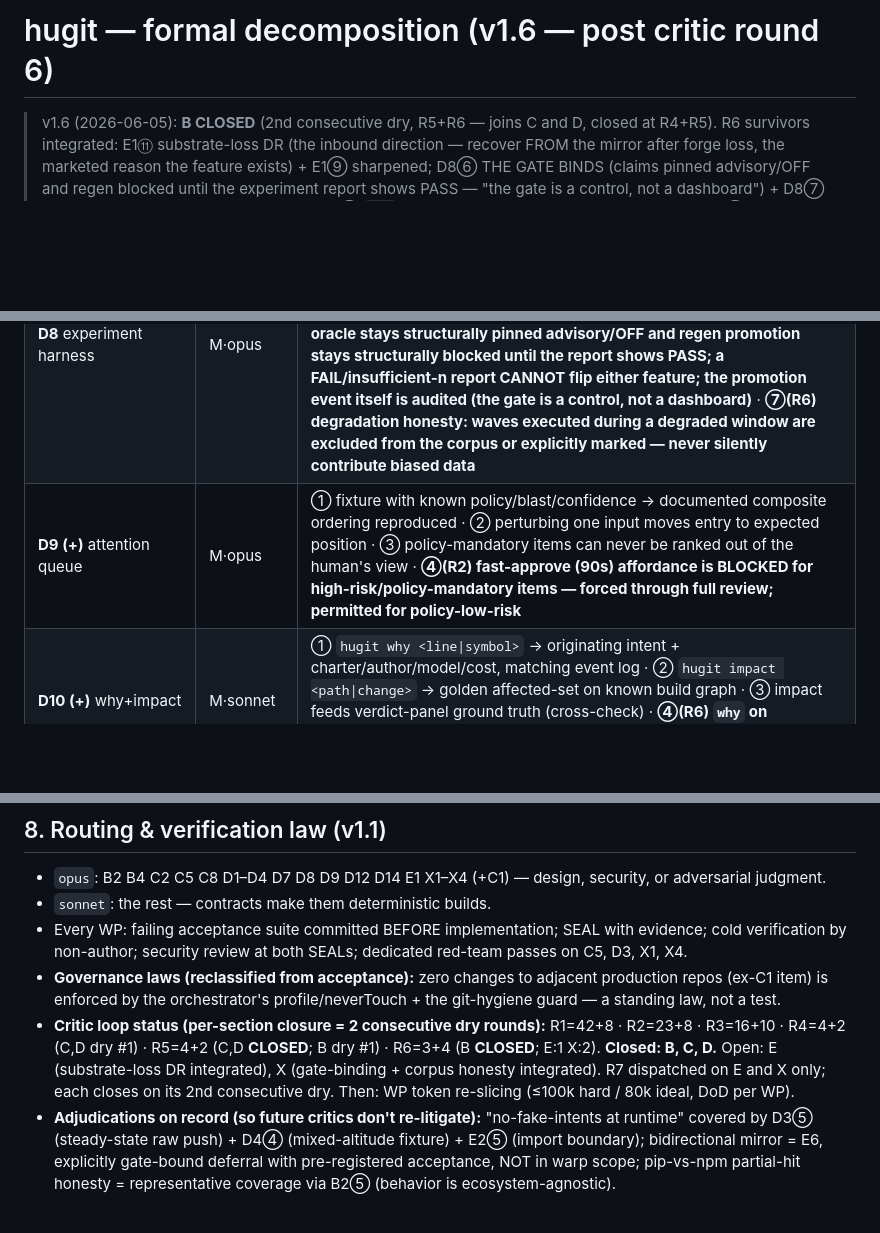
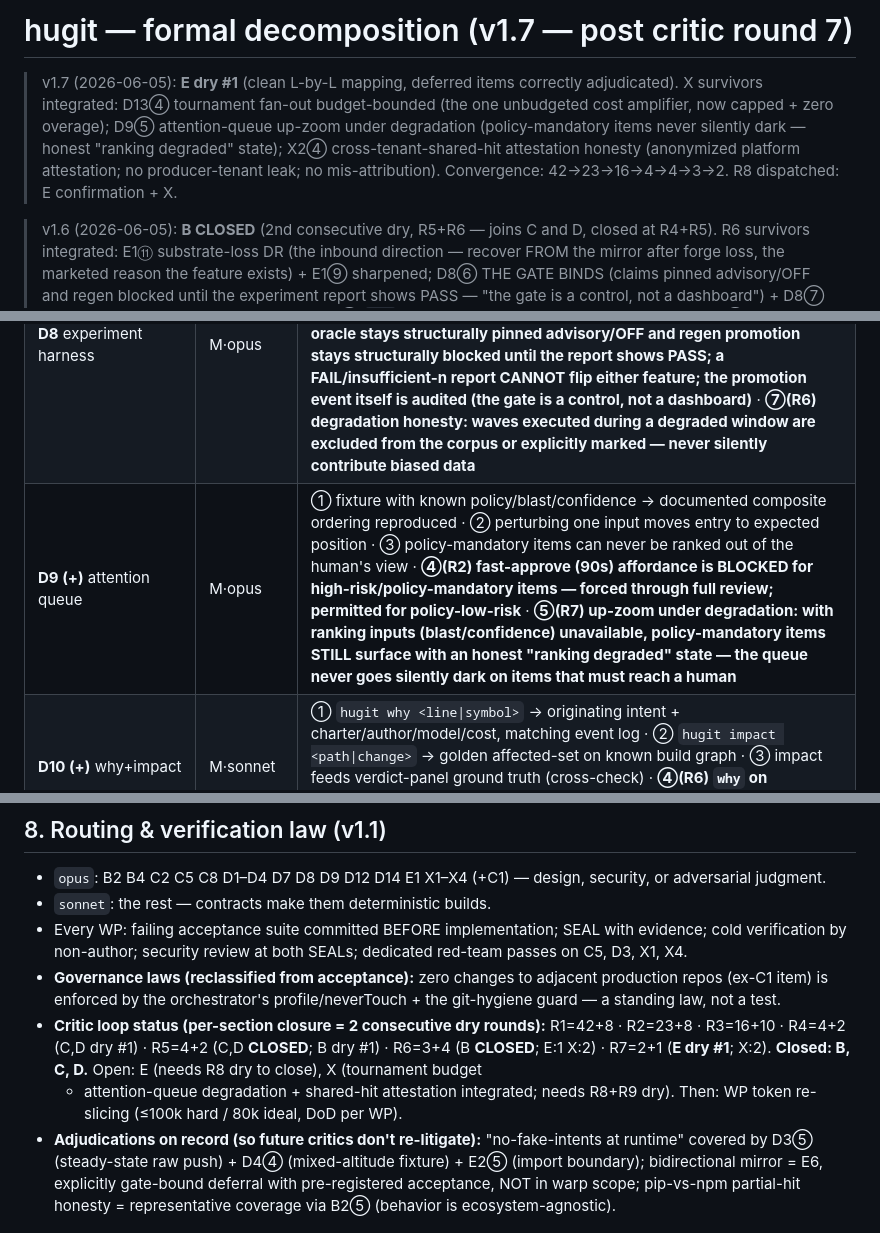
Before and after one commit to gmhelmold/hugit, a Markdown page: docs/plan/decomposition.md, 3 parts joined by grey strips. Drawn GitHub-style; blank space fills up the shorter version.

Commit message:
docs(plan): decomposition v1.7 — E dry #1; tournament budget + queue degradation + shared-hit attestation in
R7: E returned a clean covers (line-by-line catalog mapping, deferred
items correctly adjudicated). X survivors integrated: D13(4) the one
unbudgeted cost amplifier is now budget-bounded (tournament fan-out
policy-capped, fairness-respecting, zero overage on flat plans);
D9(5) the attention queue's up-zoom guarantee survives degradation
(policy-mandatory items never silently dark; honest ranking-degraded
state); X2(4) cross-tenant-shared cache hits resolve to anonymized
platform attestation (no producer-tenant identity leak, no
mis-attribution). Convergence: 42->23->16->4->4->3->2. R8 dispatched
on E (closure confirmation) and X.

Signed-off-by: Gustavo Schneiter <gustavo@humangr.com>
Co-Authored-By: Claude Opus 4.8 (1M context) <noreply@anthropic.com>

```diff
--- a/docs/plan/decomposition.md
+++ b/docs/plan/decomposition.md
@@ -1,4 +1,13 @@
-# hugit — formal decomposition (v1.6 — post critic round 6)
+# hugit — formal decomposition (v1.7 — post critic round 7)
+
+> v1.7 (2026-06-05): **E dry #1** (clean L-by-L mapping, deferred items
+> correctly adjudicated). X survivors integrated: D13④ tournament fan-out
+> budget-bounded (the one unbudgeted cost amplifier, now capped + zero
+> overage); D9⑤ attention-queue up-zoom under degradation (policy-mandatory
+> items never silently dark — honest "ranking degraded" state); X2④
+> cross-tenant-shared-hit attestation honesty (anonymized platform
+> attestation; no producer-tenant leak; no mis-attribution).
+> Convergence: 42→23→16→4→4→3→2. R8 dispatched: E confirmation + X.
 
 > v1.6 (2026-06-05): **B CLOSED** (2nd consecutive dry, R5+R6 — joins C and D,
 > closed at R4+R5). R6 survivors integrated: E1⑪ substrate-loss DR (the
@@ -98,7 +107,7 @@ model, principal, sig}` · `RegenGate {optin_scope, repass, indep_verdict}`.
 | **D6** policy engine | M·sonnet | ① 3 ported gates local≡forge · ② engine down→landing blocks (kill-test) · ③ policy change = audited event |
 | **D7** verdict panels + review Q&A | M·opus | ① lenses isolated (prompt audit) · ② valid VerdictObject[] + evidence refs · ③ **🔧 planted bug of a NON-author-visible class (semantic/logic, demonstrably uncovered by any author test) caught by ≥1 lens** · **④(R2) human review Q&A: answers = citations to real evidence objects; no grounding → explicit refusal, never fabricated** · **⑤(R3) DIVERSITY enforced: homogeneous (same prompt+model) panel rejected/flagged; real panel dispatches distinct prompts and ≥2 distinct models** · **⑥(R3) no-self-defense negative: planted persuasive false self-justification in author-controlled fields is unreachable by reviewers; verdict identical with vs without it (no persuasion channel exists)** |
 | **D8** experiment harness | M·opus | ① every wave auto-contributes datapoints · ② dashboard: disjointness %, regen agree/disagree, n · ③ gate report generated, never hand-written · **④(R2) anti-gaming: promotion corpus pre-registered and SEALED before evaluation; sample selection auditable** · **⑤(R2) post-hoc removal detected → invalidates the verdict** · **⑥(R6) THE GATE BINDS: claims-as-oracle stays structurally pinned advisory/OFF and regen promotion stays structurally blocked until the report shows PASS; a FAIL/insufficient-n report CANNOT flip either feature; the promotion event itself is audited (the gate is a control, not a dashboard)** · **⑦(R6) degradation honesty: waves executed during a degraded window are excluded from the corpus or explicitly marked — never silently contribute biased data** |
-| **D9 (+)** attention queue | M·opus | ① fixture with known policy/blast/confidence → documented composite ordering reproduced · ② perturbing one input moves entry to expected position · ③ policy-mandatory items can never be ranked out of the human's view · **④(R2) fast-approve (90s) affordance is BLOCKED for high-risk/policy-mandatory items — forced through full review; permitted for policy-low-risk** |
+| **D9 (+)** attention queue | M·opus | ① fixture with known policy/blast/confidence → documented composite ordering reproduced · ② perturbing one input moves entry to expected position · ③ policy-mandatory items can never be ranked out of the human's view · **④(R2) fast-approve (90s) affordance is BLOCKED for high-risk/policy-mandatory items — forced through full review; permitted for policy-low-risk** · **⑤(R7) up-zoom under degradation: with ranking inputs (blast/confidence) unavailable, policy-mandatory items STILL surface with an honest "ranking degraded" state — the queue never goes silently dark on items that must reach a human** |
 | **D10 (+)** why+impact | M·sonnet | ① `hugit why <line\|symbol>` → originating intent + charter/author/model/cost, matching event log · ② `hugit impact <path\|change>` → golden affected-set on known build graph · ③ impact feeds verdict-panel ground truth (cross-check) · **④(R6) `why` on regenerated/derived bytes resolves honestly to the regen/derivation event — never fabricates or mis-attributes a human author** |
 | **D11 (+)** journals+resume | M·sonnet | ① journal persisted as tenant-private object bound to ws/intent · ② post-crash `ctx resume` reconstructs session within supported horizon · ③ beyond-horizon resume refused/degraded as documented |
 | **D12 (+)** regen gate | M·opus | ① regen only on opt-in scope; non-opted repo never regens · ② regen lands only if acceptance re-passes AND fresh independent adversarial verdict approves · ③ missing/failing either → blocked + reported · ④ every regen auditable as its own revision · **⑤(R5) anti-smuggling: a file not provably derived (regeneration command must deterministically produce it from sources) CANNOT be classified derived — bypassing the regen gate via a false "derived" declaration is blocked + audited** |
@@ -172,11 +181,10 @@ test crates + red-team fixtures (`crates/hugit-invariants`).
   profile/neverTouch + the git-hygiene guard — a standing law, not a test.
 - **Critic loop status (per-section closure = 2 consecutive dry rounds):**
   R1=42+8 · R2=23+8 · R3=16+10 · R4=4+2 (C,D dry #1) · R5=4+2 (C,D **CLOSED**;
-  B dry #1) · R6=3+4 (B **CLOSED**; E:1 X:2). **Closed: B, C, D.** Open: E
-  (substrate-loss DR integrated), X (gate-binding + corpus honesty
-  integrated). R7 dispatched on E and X only; each closes on its 2nd
-  consecutive dry. Then: WP token re-slicing (≤100k hard / 80k ideal, DoD
-  per WP).
+  B dry #1) · R6=3+4 (B **CLOSED**; E:1 X:2) · R7=2+1 (**E dry #1**; X:2).
+  **Closed: B, C, D.** Open: E (needs R8 dry to close), X (tournament budget
+  + attention-queue degradation + shared-hit attestation integrated; needs
+  R8+R9 dry). Then: WP token re-slicing (≤100k hard / 80k ideal, DoD per WP).
 - **Adjudications on record (so future critics don't re-litigate):**
   "no-fake-intents at runtime" covered by D3⑤ (steady-state raw push) +
   D4④ (mixed-altitude fixture) + E2⑤ (import boundary); bidirectional
```
Also changed, not shown: other parts of docs/plan/decomposition.md (+2 -2 lines).
